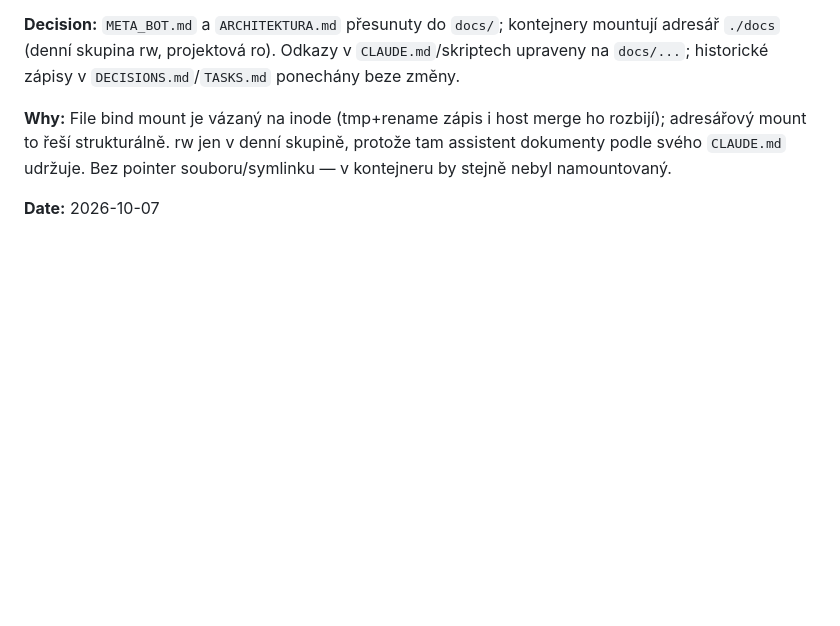
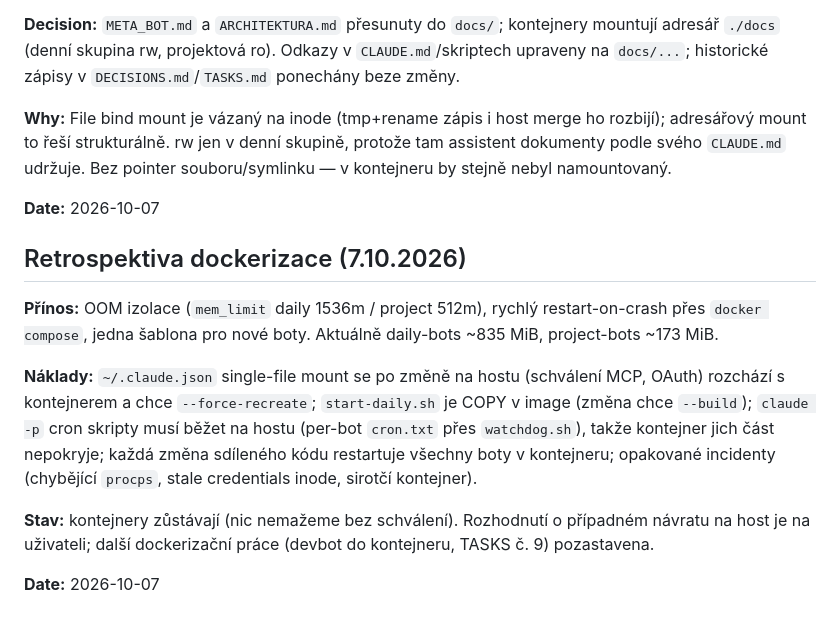
Before and after one commit to laczker/My-Agents-System, a Markdown page: personal/devbot/DECISIONS.md, the part around the change. Drawn GitHub-style; blank space fills up the shorter version.

Commit message:
devbot: container retrospective in DECISIONS
Co-Authored-By: Claude Sonnet 5.5 <noreply@anthropic.com>

```diff
--- a/personal/devbot/DECISIONS.md
+++ b/personal/devbot/DECISIONS.md
@@ -281,3 +281,22 @@ dokumenty podle svého `CLAUDE.md` udržuje. Bez pointer souboru/symlinku — v
 stejně nebyl namountovaný.
 
 **Date:** 2026-10-07
+
+## Retrospektiva dockerizace (7.10.2026)
+
+**Přínos:** OOM izolace (`mem_limit` daily 1536m / project 512m), rychlý
+restart-on-crash přes `docker compose`, jedna šablona pro nové boty. Aktuálně
+daily-bots ~835 MiB, project-bots ~173 MiB.
+
+**Náklady:** `~/.claude.json` single-file mount se po změně na hostu (schválení
+MCP, OAuth) rozchází s kontejnerem a chce `--force-recreate`; `start-daily.sh` je
+COPY v image (změna chce `--build`); `claude -p` cron skripty musí běžet na hostu
+(per-bot `cron.txt` přes `watchdog.sh`), takže kontejner jich část nepokryje; každá
+změna sdíleného kódu restartuje všechny boty v kontejneru; opakované incidenty
+(chybějící `procps`, stale credentials inode, sirotčí kontejner).
+
+**Stav:** kontejnery zůstávají (nic nemažeme bez schválení). Rozhodnutí o
+případném návratu na host je na uživateli; další dockerizační práce (devbot do
+kontejneru, TASKS č. 9) pozastavena.
+
+**Date:** 2026-10-07
```
